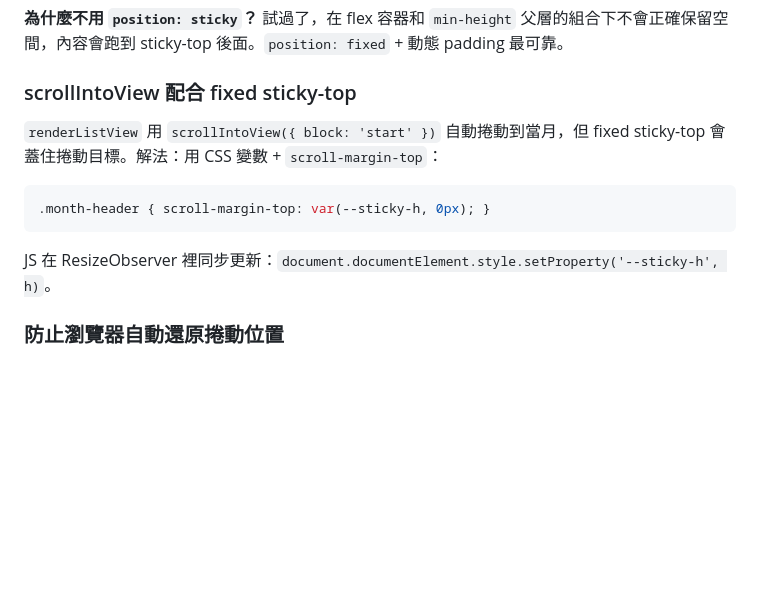
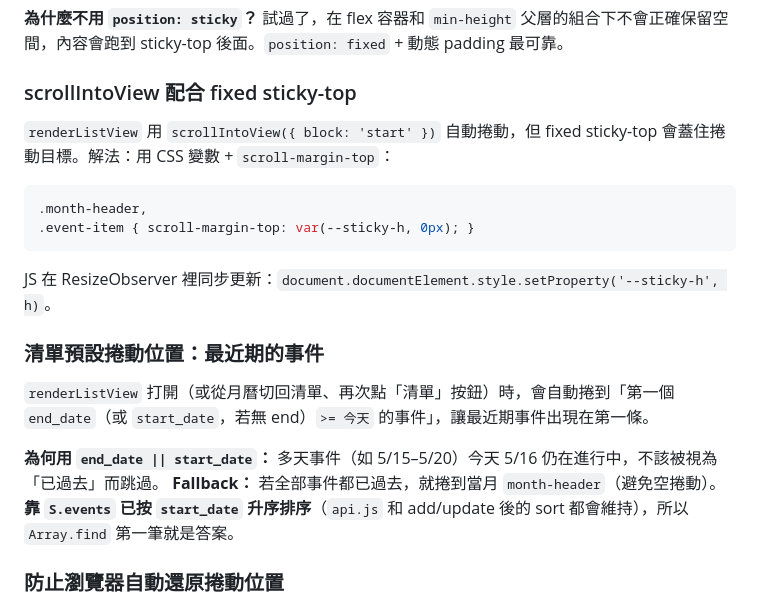
Before and after one commit to barett07/familycal, a Markdown page: CLAUDE.md, the part around the change. Drawn GitHub-style; blank space fills up the shorter version.

Commit message:
docs: 記錄清單預設捲到最近事件的設計決策
Co-Authored-By: Claude Opus 4.7 <noreply@anthropic.com>

````diff
--- a/CLAUDE.md
+++ b/CLAUDE.md
@@ -81,11 +81,19 @@ iOS 最低 44×44px，用 `::before` 偽元素擴大點擊範圍：
 **為什麼不用 `position: sticky`？** 試過了，在 flex 容器和 `min-height` 父層的組合下不會正確保留空間，內容會跑到 sticky-top 後面。`position: fixed` + 動態 padding 最可靠。
 
 ### scrollIntoView 配合 fixed sticky-top
-`renderListView` 用 `scrollIntoView({ block: 'start' })` 自動捲動到當月，但 fixed sticky-top 會蓋住捲動目標。解法：用 CSS 變數 + `scroll-margin-top`：
+`renderListView` 用 `scrollIntoView({ block: 'start' })` 自動捲動，但 fixed sticky-top 會蓋住捲動目標。解法：用 CSS 變數 + `scroll-margin-top`：
 ```css
-.month-header { scroll-margin-top: var(--sticky-h, 0px); }
+.month-header,
+.event-item { scroll-margin-top: var(--sticky-h, 0px); }
 ```
 JS 在 ResizeObserver 裡同步更新：`document.documentElement.style.setProperty('--sticky-h', h)`。
+
+### 清單預設捲動位置：最近期的事件
+`renderListView` 打開（或從月曆切回清單、再次點「清單」按鈕）時，會自動捲到「第一個 `end_date`（或 `start_date`，若無 end）`>= 今天` 的事件」，讓最近期事件出現在第一條。
+
+**為何用 `end_date || start_date`：** 多天事件（如 5/15–5/20）今天 5/16 仍在進行中，不該被視為「已過去」而跳過。
+**Fallback：** 若全部事件都已過去，就捲到當月 `month-header`（避免空捲動）。
+**靠 `S.events` 已按 `start_date` 升序排序**（`api.js` 和 add/update 後的 sort 都會維持），所以 `Array.find` 第一筆就是答案。
 
 ### 防止瀏覽器自動還原捲動位置
 改成整頁捲動後，瀏覽器會記住先前的捲動位置並在重新整理時還原，導致開啟頁面時不在頂部。在 script 最頂端加：
````
